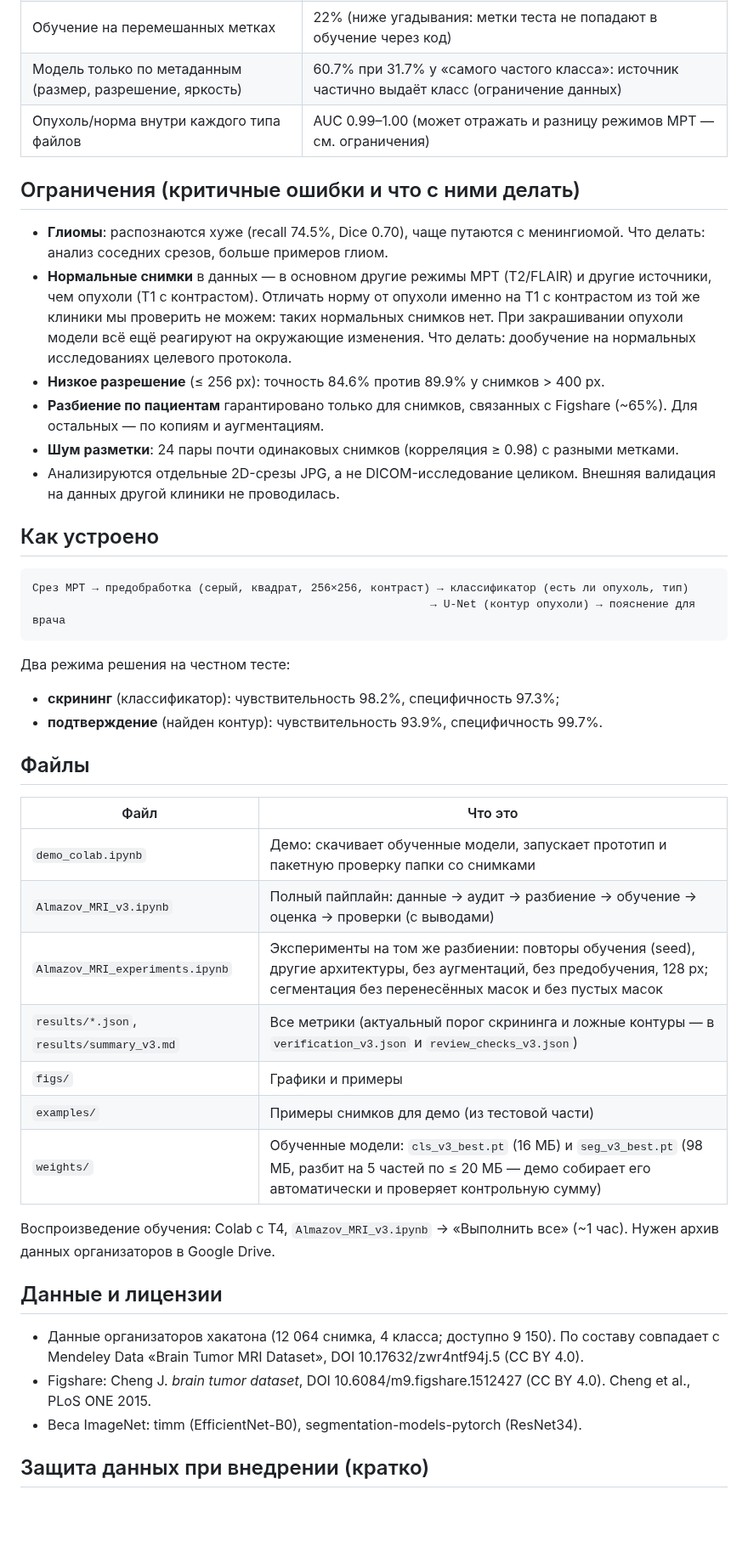
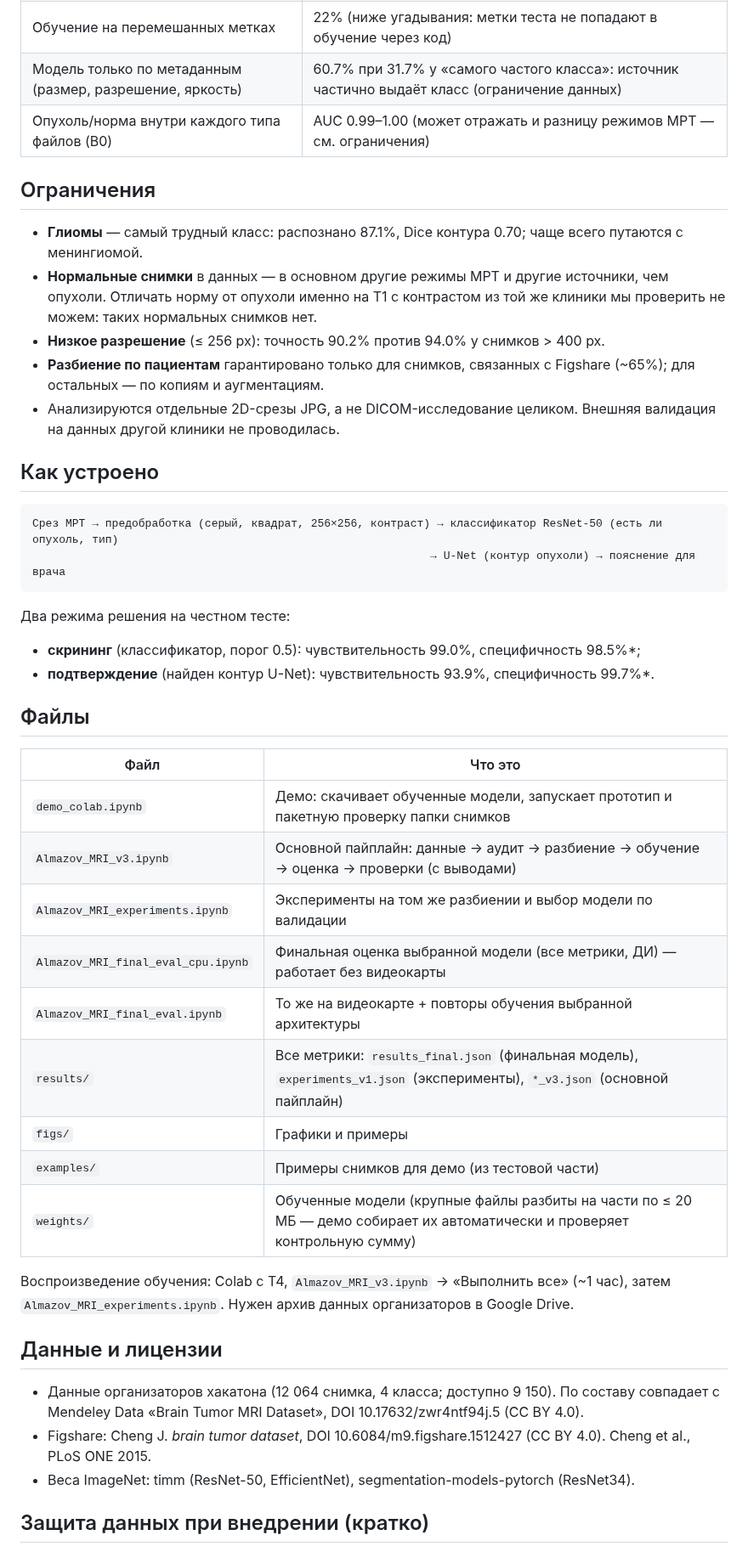
Before and after one commit to blond7I/almazov-mri-tumor, a Markdown page: README.md, the part around one of its changes. Shown at 85% size. Rendered like a GitHub page; blank space fills up the shorter version.

````diff
--- a/README.md
+++ b/README.md
@@ -50,46 +76,47 @@
 | Визуальная проверка 24 случайных пар у порога | все — один и тот же снимок (`figs/matcher_check.png`) |
 | Обучение на перемешанных метках | 22% (ниже угадывания: метки теста не попадают в обучение через код) |
 | Модель только по метаданным (размер, разрешение, яркость) | 60.7% при 31.7% у «самого частого класса»: источник частично выдаёт класс (ограничение данных) |
-| Опухоль/норма внутри каждого типа файлов | AUC 0.99–1.00 (может отражать и разницу режимов МРТ — см. ограничения) |
+| Опухоль/норма внутри каждого типа файлов (B0) | AUC 0.99–1.00 (может отражать и разницу режимов МРТ — см. ограничения) |
 
-## Ограничения (критичные ошибки и что с ними делать)
+## Ограничения
 
-- **Глиомы**: распознаются хуже (recall 74.5%, Dice 0.70), чаще путаются с менингиомой. Что делать: анализ соседних срезов, больше примеров глиом.
-- **Нормальные снимки** в данных — в основном другие режимы МРТ (T2/FLAIR) и другие источники, чем опухоли (T1 с контрастом). Отличать норму от опухоли именно на T1 с контрастом из той же клиники мы проверить не можем: таких нормальных снимков нет. При закрашивании опухоли модели всё ещё реагируют на окружающие изменения. Что делать: дообучение на нормальных исследованиях целевого протокола.
-- **Низкое разрешение** (≤ 256 px): точность 84.6% против 89.9% у снимков > 400 px.
-- **Разбиение по пациентам** гарантировано только для снимков, связанных с Figshare (~65%). Для остальных — по копиям и аугментациям.
-- **Шум разметки**: 24 пары почти одинаковых снимков (корреляция ≥ 0.98) с разными метками.
+- **Глиомы** — самый трудный класс: распознано 87.1%, Dice контура 0.70; чаще всего путаются с менингиомой.
+- **Нормальные снимки** в данных — в основном другие режимы МРТ и другие источники, чем опухоли. Отличать норму от опухоли именно на T1 с контрастом из той же клиники мы проверить не можем: таких нормальных снимков нет.
+- **Низкое разрешение** (≤ 256 px): точность 90.2% против 94.0% у снимков > 400 px.
+- **Разбиение по пациентам** гарантировано только для снимков, связанных с Figshare (~65%); для остальных — по копиям и аугментациям.
 - Анализируются отдельные 2D-срезы JPG, а не DICOM-исследование целиком. Внешняя валидация на данных другой клиники не проводилась.
 
 ## Как устроено
 
 ```
-Срез МРТ → предобработка (серый, квадрат, 256×256, контраст) → классификатор (есть ли опухоль, тип)
+Срез МРТ → предобработка (серый, квадрат, 256×256, контраст) → классификатор ResNet-50 (есть ли опухоль, тип)
                                                             → U-Net (контур опухоли) → пояснение для врача
 ```
 Два режима решения на честном тесте:
-- **скрининг** (классификатор): чувствительность 98.2%, специфичность 97.3%;
-- **подтверждение** (найден контур): чувствительность 93.9%, специфичность 99.7%.
+- **скрининг** (классификатор, порог 0.5): чувствительность 99.0%, специфичность 98.5%*;
+- **подтверждение** (найден контур U-Net): чувствительность 93.9%, специфичность 99.7%*.
 
 ## Файлы
 
 | Файл | Что это |
 |---|---|
-| `demo_colab.ipynb` | Демо: скачивает обученные модели, запускает прототип и пакетную проверку папки со снимками |
-| `Almazov_MRI_v3.ipynb` | Полный пайплайн: данные → аудит → разбиение → обучение → оценка → проверки (с выводами) |
-| `Almazov_MRI_experiments.ipynb` | Эксперименты на том же разбиении: повторы обучения (seed), другие архитектуры, без аугментаций, без предобучения, 128 px; сегментация без перенесённых масок и без пустых масок |
-| `results/*.json`, `results/summary_v3.md` | Все метрики (актуальный порог скрининга и ложные контуры — в `verification_v3.json` и `review_checks_v3.json`) |
+| `demo_colab.ipynb` | Демо: скачивает обученные модели, запускает прототип и пакетную проверку папки снимков |
+| `Almazov_MRI_v3.ipynb` | Основной пайплайн: данные → аудит → разбиение → обучение → оценка → проверки (с выводами) |
+| `Almazov_MRI_experiments.ipynb` | Эксперименты на том же разбиении и выбор модели по валидации |
+| `Almazov_MRI_final_eval_cpu.ipynb` | Финальная оценка выбранной модели (все метрики, ДИ) — работает без видеокарты |
+| `Almazov_MRI_final_eval.ipynb` | То же на видеокарте + повторы обучения выбранной архитектуры |
+| `results/` | Все метрики: `results_final.json` (финальная модель), `experiments_v1.json` (эксперименты), `*_v3.json` (основной пайплайн) |
 | `figs/` | Графики и примеры |
 | `examples/` | Примеры снимков для демо (из тестовой части) |
-| `weights/` | Обученные модели: `cls_v3_best.pt` (16 МБ) и `seg_v3_best.pt` (98 МБ, разбит на 5 частей по ≤ 20 МБ — демо собирает его автоматически и проверяет контрольную сумму) |
+| `weights/` | Обученные модели (крупные файлы разбиты на части по ≤ 20 МБ — демо собирает их автоматически и проверяет контрольную сумму) |
 
-Воспроизведение обучения: Colab с T4, `Almazov_MRI_v3.ipynb` → «Выполнить все» (~1 час). Нужен архив данных организаторов в Google Drive.
+Воспроизведение обучения: Colab с T4, `Almazov_MRI_v3.ipynb` → «Выполнить все» (~1 час), затем `Almazov_MRI_experiments.ipynb`. Нужен архив данных организаторов в Google Drive.
 
 ## Данные и лицензии
 
 - Данные организаторов хакатона (12 064 снимка, 4 класса; доступно 9 150). По составу совпадает с Mendeley Data «Brain Tumor MRI Dataset», DOI 10.17632/zwr4ntf94j.5 (CC BY 4.0).
 - Figshare: Cheng J. *brain tumor dataset*, DOI 10.6084/m9.figshare.1512427 (CC BY 4.0). Cheng et al., PLoS ONE 2015.
-- Веса ImageNet: timm (EfficientNet-B0), segmentation-models-pytorch (ResNet34).
+- Веса ImageNet: timm (ResNet-50, EfficientNet), segmentation-models-pytorch (ResNet34).
 
 ## Защита данных при внедрении (кратко)
 
````
Also changed, not shown: other parts of README.md (+45 -19 lines), figs/cm_final.png (added), 2 other files.
